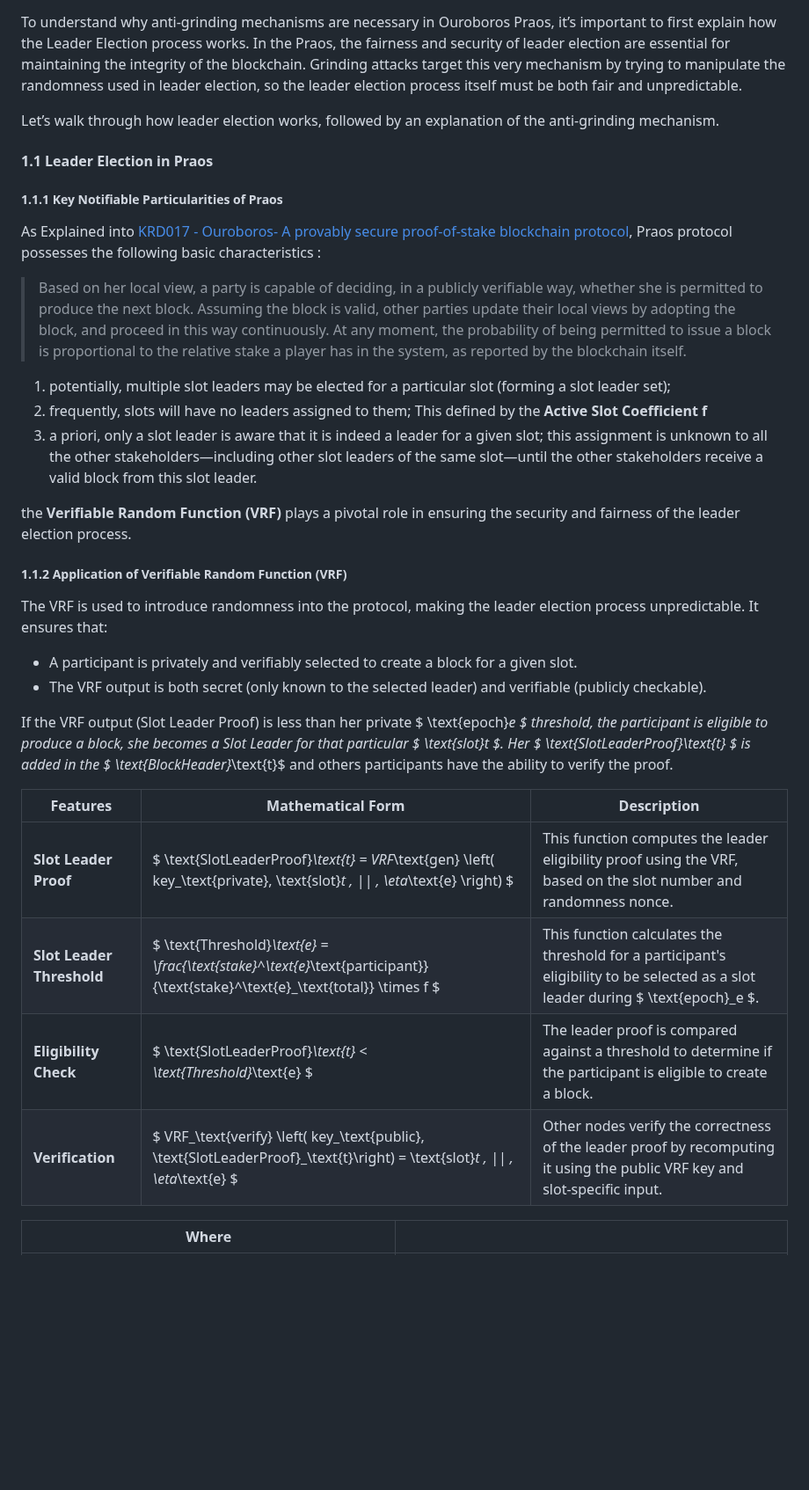
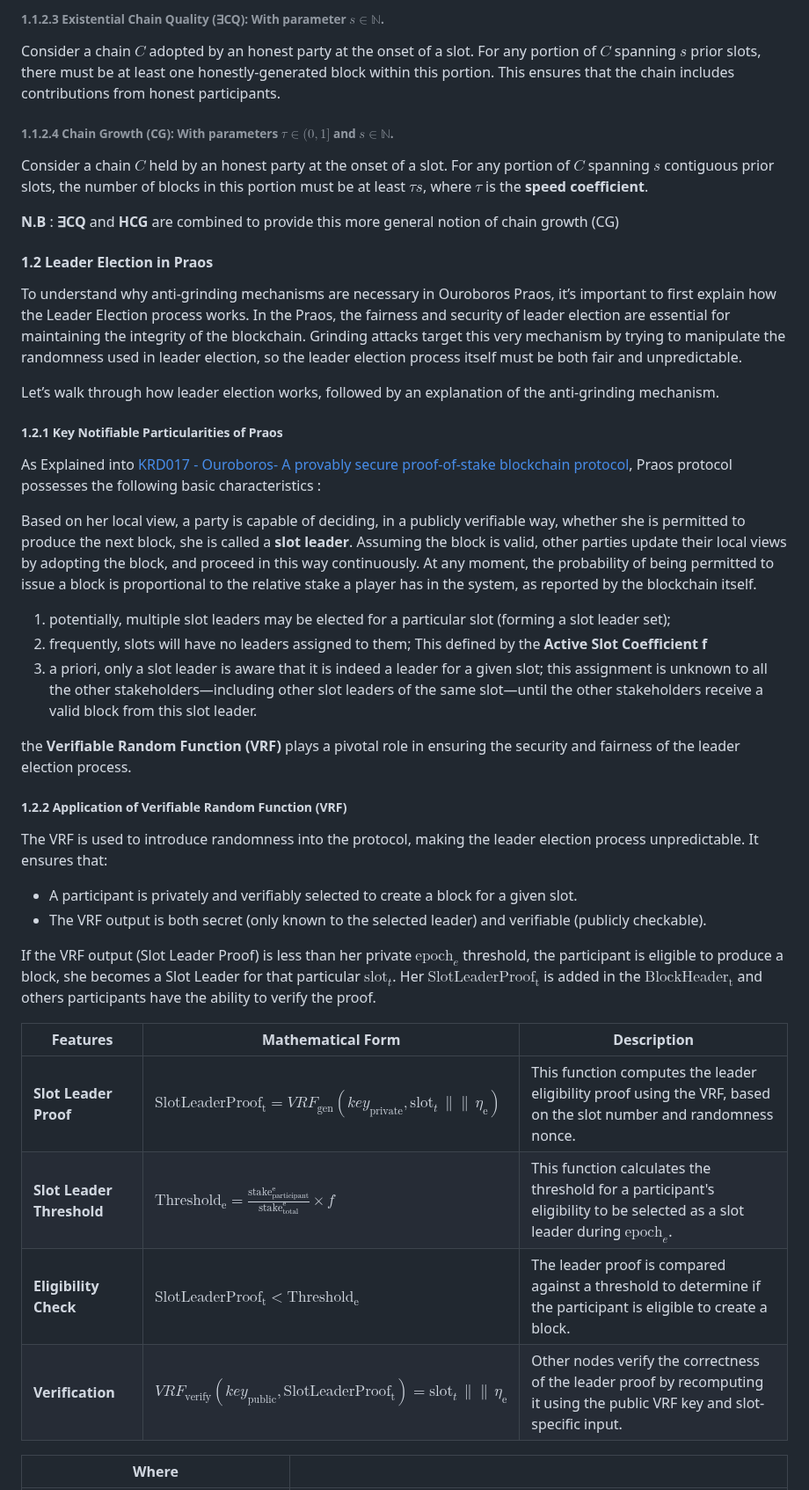
Before and after one commit to input-output-hk/ouroboros-phalanx-protocol, a Markdown page: CIP/Readme.md, the part around one of its changes. Shown at 88% size. Rendered like a GitHub page; blank space fills up the shorter version.

```diff
--- a/CIP/Readme.md
+++ b/CIP/Readme.md
@@ -63,15 +109,25 @@ This CIP partially addresses the [Ouroboros Faster Settlement Problem Statememen
+###### 1.1.2.3 **Existential Chain Quality (∃CQ)**: With parameter $`s \in \mathbb{N}`$.
+
+Consider a chain $`C`$ adopted by an honest party at the onset of a slot. For any portion of $`C`$ spanning $`s`$ prior slots, there must be at least one honestly-generated block within this portion. This ensures that the chain includes contributions from honest participants.
+
+###### 1.1.2.4 **Chain Growth (CG)**: With parameters $`\tau \in (0, 1]`$ and $`s \in \mathbb{N}`$.
+
+Consider a chain $`C`$ held by an honest party at the onset of a slot. For any portion of $`C`$ spanning $`s`$ contiguous prior slots, the number of blocks in this portion must be at least $`\tau s`$, where $`\tau`$ is the **speed coefficient**.
+
+**N.B** : **∃CQ** and **HCG** are combined to provide this more general notion of chain growth (CG)
+
+
+#### 1.2 Leader Election in Praos
 
 To understand why anti-grinding mechanisms are necessary in Ouroboros Praos, it’s important to first explain how the Leader Election process works. In the Praos, the fairness and security of leader election are essential for maintaining the integrity of the blockchain. Grinding attacks target this very mechanism by trying to manipulate the randomness used in leader election, so the leader election process itself must be both fair and unpredictable.
 
 Let’s walk through how leader election works, followed by an explanation of the anti-grinding mechanism.
 
-#### 1.1 Leader Election in Praos
-
-##### 1.1.1 Key Notifiable Particularities of Praos
+##### 1.2.1 Key Notifiable Particularities of Praos
 
 As Explained into [KRD017 - Ouroboros- A provably secure proof-of-stake blockchain protocol](https://eprint.iacr.org/2016/889.pdf), Praos protocol possesses the following basic characteristics :
 
-> Based on her local view, a party is capable of deciding, in a publicly verifiable way, whether she is permitted to produce the next block. Assuming the block is valid, other parties update their local views by adopting the block, and proceed in this way continuously. At any moment, the probability of being permitted to issue a block is proportional to the relative stake a player has in the system, as reported by the blockchain itself.
+Based on her local view, a party is capable of deciding, in a publicly verifiable way, whether she is permitted to produce the next block, she is called a **slot leader**. Assuming the block is valid, other parties update their local views by adopting the block, and proceed in this way continuously. At any moment, the probability of being permitted to issue a block is proportional to the relative stake a player has in the system, as reported by the blockchain itself.
 
 1. potentially, multiple slot leaders may be elected for a particular slot (forming a slot leader set);
 2. frequently, slots will have no leaders assigned to them; This defined by the **Active Slot Coefficient f**
@@ -79,20 +135,20 @@ As Explained into [KRD017 - Ouroboros- A provably secure proof-of-stake blockcha
 
 the **Verifiable Random Function (VRF)** plays a pivotal role in ensuring the security and fairness of the leader election process.
 
-##### 1.1.2 Application of Verifiable Random Function (VRF)
+##### 1.2.2 Application of Verifiable Random Function (VRF)
 
 The VRF is used to introduce randomness into the protocol, making the leader election process unpredictable. It ensures that:
 - A participant is privately and verifiably selected to create a block for a given slot.
 - The VRF output is both secret (only known to the selected leader) and verifiable (publicly checkable).
 
-If the VRF output (Slot Leader Proof) is less than her private $ \text{epoch}_e $ threshold, the participant is eligible to produce a block, she becomes a Slot Leader for that particular $ \text{slot}_t $. Her $ \text{SlotLeaderProof}_\text{t} $ is added in the $ \text{BlockHeader}_\text{t}$ and others participants have the ability to verify the proof.
+If the VRF output (Slot Leader Proof) is less than her private $` \text{epoch}_e `$ threshold, the participant is eligible to produce a block, she becomes a Slot Leader for that particular $` \text{slot}_t `$. Her $` \text{SlotLeaderProof}_\text{t} `$ is added in the $` \text{BlockHeader}_\text{t} `$ and others participants have the ability to verify the proof.
 
 | **Features** | **Mathematical Form** | **Description**  |
 |--------------|------------------|-----------------------|
-| **Slot Leader Proof** | $ \text{SlotLeaderProof}_\text{t} = VRF_\text{gen} \left( key_\text{private}, \text{slot}_t \, \|\| \, \eta_\text{e} \right) $ | This function computes the leader eligibility proof using the VRF, based on the slot number and randomness nonce.       |
-| **Slot Leader Threshold** | $ \text{Threshold}_\text{e} = \frac{\text{stake}^\text{e}_\text{participant}}{\text{stake}^\text{e}_\text{total}} \times f  $ | This function calculates the threshold for a participant's eligibility to be selected as a slot leader during $ \text{epoch}_e $.   |
-| **Eligibility Check** | $ \text{SlotLeaderProof}_\text{t} < \text{Threshold}_\text{e} $ |The leader proof is compared against a threshold to determine if the participant is eligible to create a block.         |
-| **Verification**       | $ VRF_\text{verify} \left( key_\text{public}, \text{SlotLeaderProof}_\text{t}\right) = \text{slot}_t \, \|\| \, \eta_\text{e}   $ | Other nodes verify the correctness of the leader proof by recomputing it using the public VRF key and slot-specific input.     |
+| **Slot Leader Proof** | $` \text{SlotLeaderProof}_\text{t} = VRF_\text{gen} \left( key_\text{private}, \text{slot}_t \, \|\| \, \eta_\text{e} \right) `$ | This function computes the leader eligibility proof using the VRF, based on the slot number and randomness nonce.       |
+| **Slot Leader Threshold** | $` \text{Threshold}_\text{e} = \frac{\text{stake}^\text{e}_\text{participant}}{\text{stake}^\text{e}_\text{total}} \times f `$ | This function calculates the threshold for a participant's eligibility to be selected as a slot leader during $` \text{epoch}_e `$.   |
+| **Eligibility Check** | $` \text{SlotLeaderProof}_\text{t} < \text{Threshold}_\text{e} `$ |The leader proof is compared against a threshold to determine if the participant is eligible to create a block.         |
+| **Verification**       | $` VRF_\text{verify} \left( key_\text{public}, \text{SlotLeaderProof}_\text{t}\right) = \text{slot}_t \, \|\| \, \eta_\text{e}  `$ | Other nodes verify the correctness of the leader proof by recomputing it using the public VRF key and slot-specific input.     |
 
 | Where | |
 |-----------------------------------|-----------------------------------------------------------------------------------------------------------------------------------|
```
Also changed, not shown: other parts of CIP/Readme.md (+59 -13 lines).
